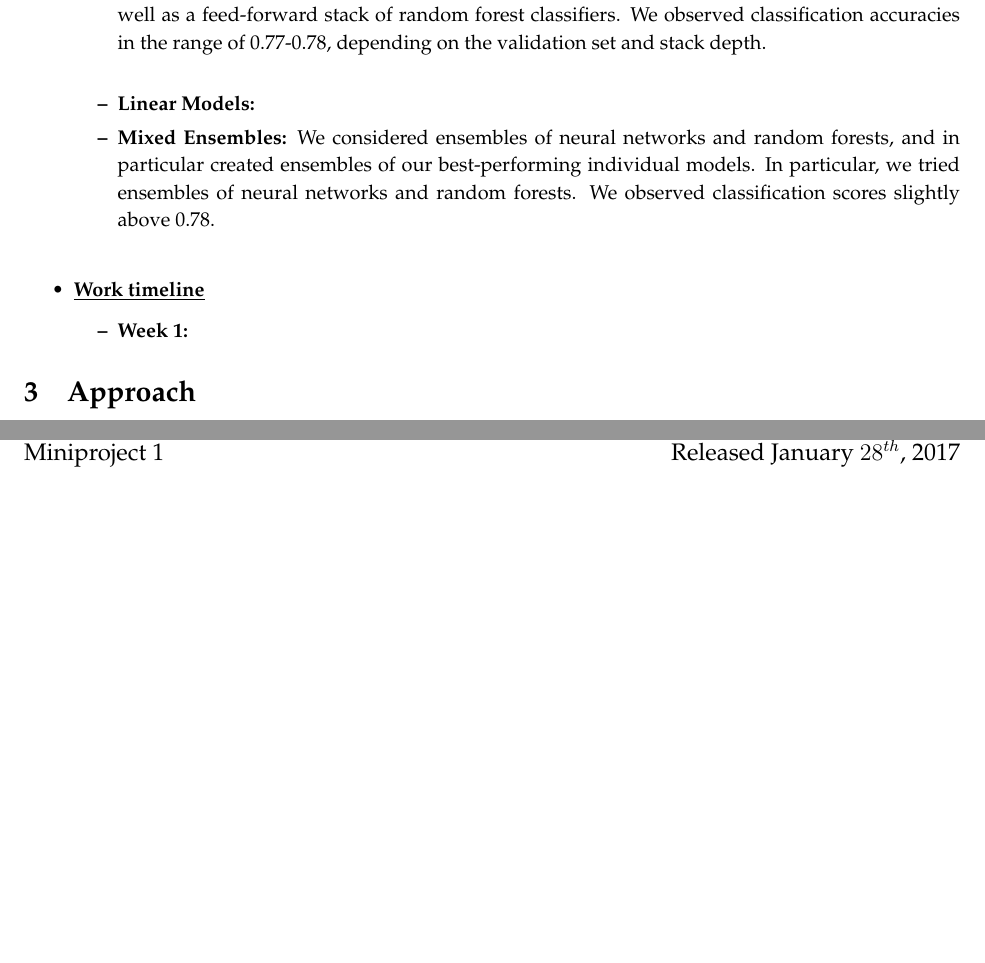
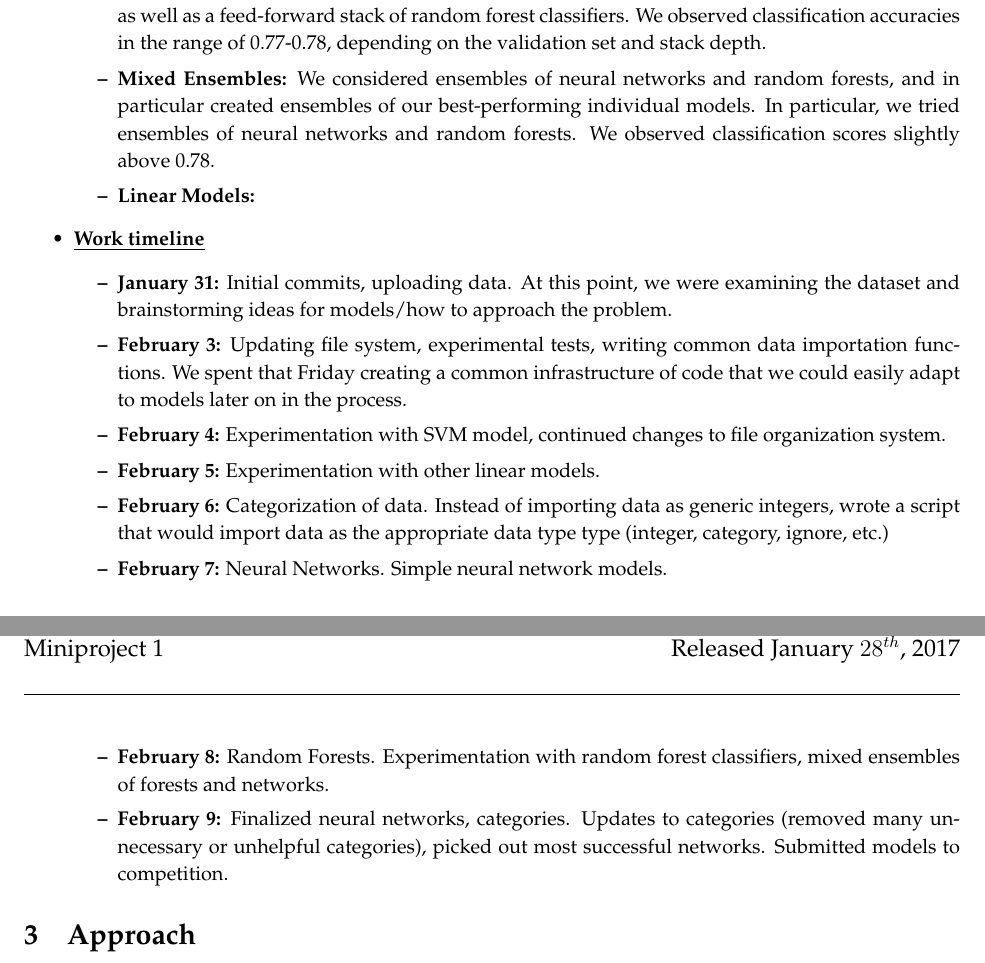
Before and after one commit to nkgupta1/CS155-Project1-Voter, a LaTeX document (doc/report.tex): two parts of pages 1 and 2 of 9, joined at a grey line, cut so that both start at the same text, the shorter picture padded with empty space. Compiled offline with pdfLaTeX.

Commit message:
Wrote up timeline

```diff
--- a/doc/report.tex
+++ b/doc/report.tex
@@ -58,18 +58,26 @@
     % Insert text here. Bullet points can be made using '\item'. Models and techniques should be bolded using '\textbf{}'.
     \item \textbf{Neural Network:}
 
-    \item \textbf{Random Forest:} We experimented with various types of random forest-based classifiers. In addition to the standard random forest model contained in sklearn, we examined boosted trees, as well as a feed-forward stack of random forest classifiers. We observed classification accuracies in the range of 0.77-0.78, depending on the validation set and stack depth.\\
+    \item \textbf{Random Forest:} We experimented with various types of random forest-based classifiers. In addition to the standard random forest model contained in sklearn, we examined boosted trees, as well as a feed-forward stack of random forest classifiers. We observed classification accuracies in the range of 0.77-0.78, depending on the validation set and stack depth.
+
+    \item \textbf{Mixed Ensembles:} We considered ensembles of neural networks and random forests, and in particular created ensembles of our best-performing individual models. In particular, we tried ensembles of neural networks and random forests. We observed classification scores slightly above 0.78.
 
     \item \textbf{Linear Models:}
-
-    \item \textbf{Mixed Ensembles:} We considered ensembles of neural networks and random forests, and in particular created ensembles of our best-performing individual models. In particular, we tried ensembles of neural networks and random forests. We observed classification scores slightly above 0.78.\\
 
     \end{itemize}
 
     \item \boldline{Work timeline}
     \begin{itemize}
     % Insert text here. Bullet points can be made using '\item'.
-    \item \textbf{Week 1:}
+    \item \textbf{January 31:} Initial commits, uploading data. At this point, we were examining the dataset and brainstorming ideas for models/how to approach the problem.
+    \item \textbf{February 3:} Updating file system, experimental tests, writing common data importation functions. We spent that Friday creating a common infrastructure of code that we could easily adapt to models later on in the process.
+    \item \textbf{February 4:} Experimentation with SVM model, continued changes to file organization system.
+    \item \textbf{February 5:} Experimentation with other linear models.
+    \item \textbf{February 6:} Categorization of data. Instead of importing data as generic integers, wrote a script that would import data as the appropriate data type type (integer, category, ignore, etc.)
+    \item \textbf{February 7:} Neural Networks. Simple neural network models.
+    \item \textbf{February 8:} Random Forests. Experimentation with random forest classifiers, mixed ensembles of forests and networks.
+    \item \textbf{February 9:} Finalized neural networks, categories. Updates to categories (removed many unnecessary or unhelpful categories), picked out most successful networks. Submitted models to competition.
+
     \end{itemize}
 
 \end{itemize}
```
Also changed, not shown: doc/report.tex (17 more changed lines).
